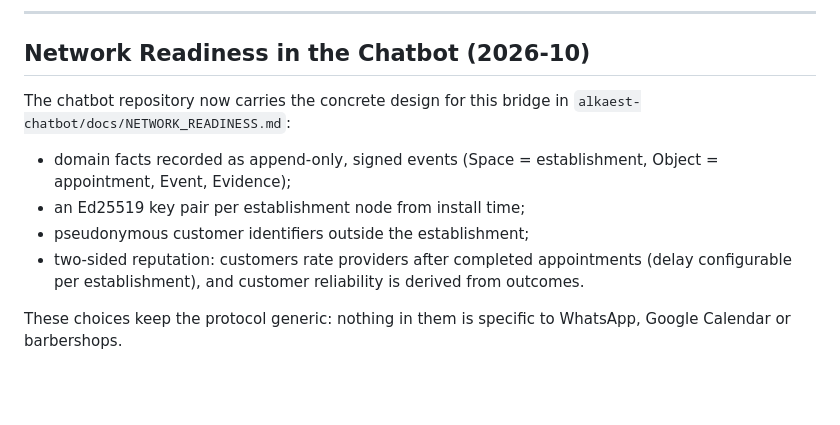
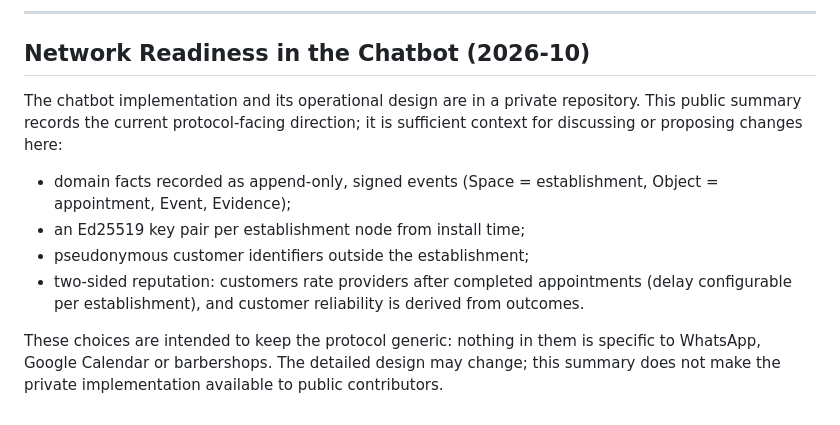
Before and after one commit to alkaest-network/alkaest, a Markdown page: docs/overview/chatbot-to-network-strategy.md, the part around the change. Rendered like a GitHub page; blank space fills up the shorter version.

```diff
--- a/docs/overview/chatbot-to-network-strategy.md
+++ b/docs/overview/chatbot-to-network-strategy.md
@@ -421,11 +421,11 @@ A decentralized coordination protocol where service providers, customers, develo
 
 ## Network Readiness in the Chatbot (2026-10)
 
-The chatbot repository now carries the concrete design for this bridge in `alkaest-chatbot/docs/NETWORK_READINESS.md`:
+The chatbot implementation and its operational design are in a private repository. This public summary records the current protocol-facing direction; it is sufficient context for discussing or proposing changes here:
 
 - domain facts recorded as append-only, signed events (Space = establishment, Object = appointment, Event, Evidence);
 - an Ed25519 key pair per establishment node from install time;
 - pseudonymous customer identifiers outside the establishment;
 - two-sided reputation: customers rate providers after completed appointments (delay configurable per establishment), and customer reliability is derived from outcomes.
 
-These choices keep the protocol generic: nothing in them is specific to WhatsApp, Google Calendar or barbershops.
+These choices are intended to keep the protocol generic: nothing in them is specific to WhatsApp, Google Calendar or barbershops. The detailed design may change; this summary does not make the private implementation available to public contributors.
```
Also changed, not shown: docs/decisions/ADR-0004-token-and-settlement-direction.md (+5 -5 lines), docs/decisions/ADR-0006-self-funding-treasury-and-maintainer-agent.md (+2 -5 lines).
